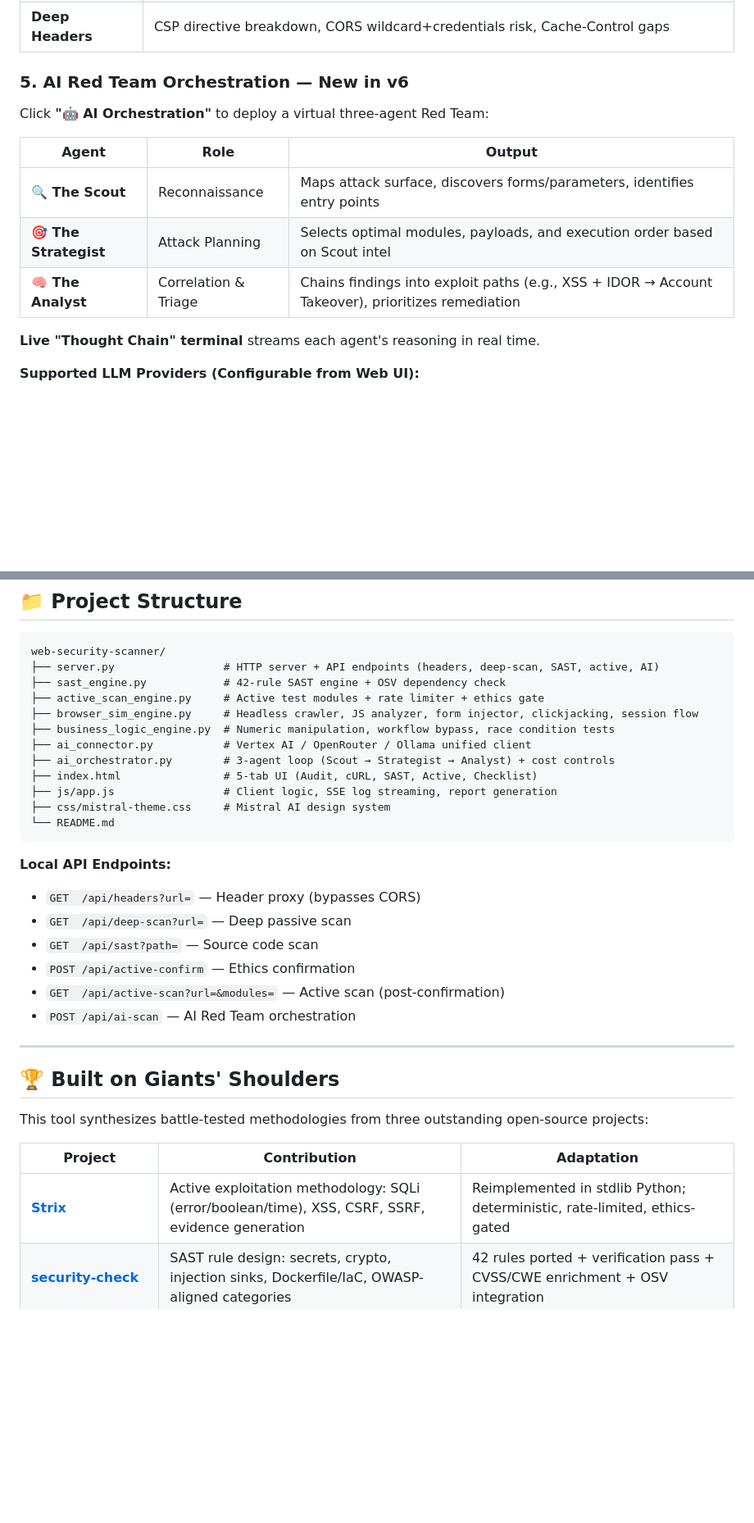
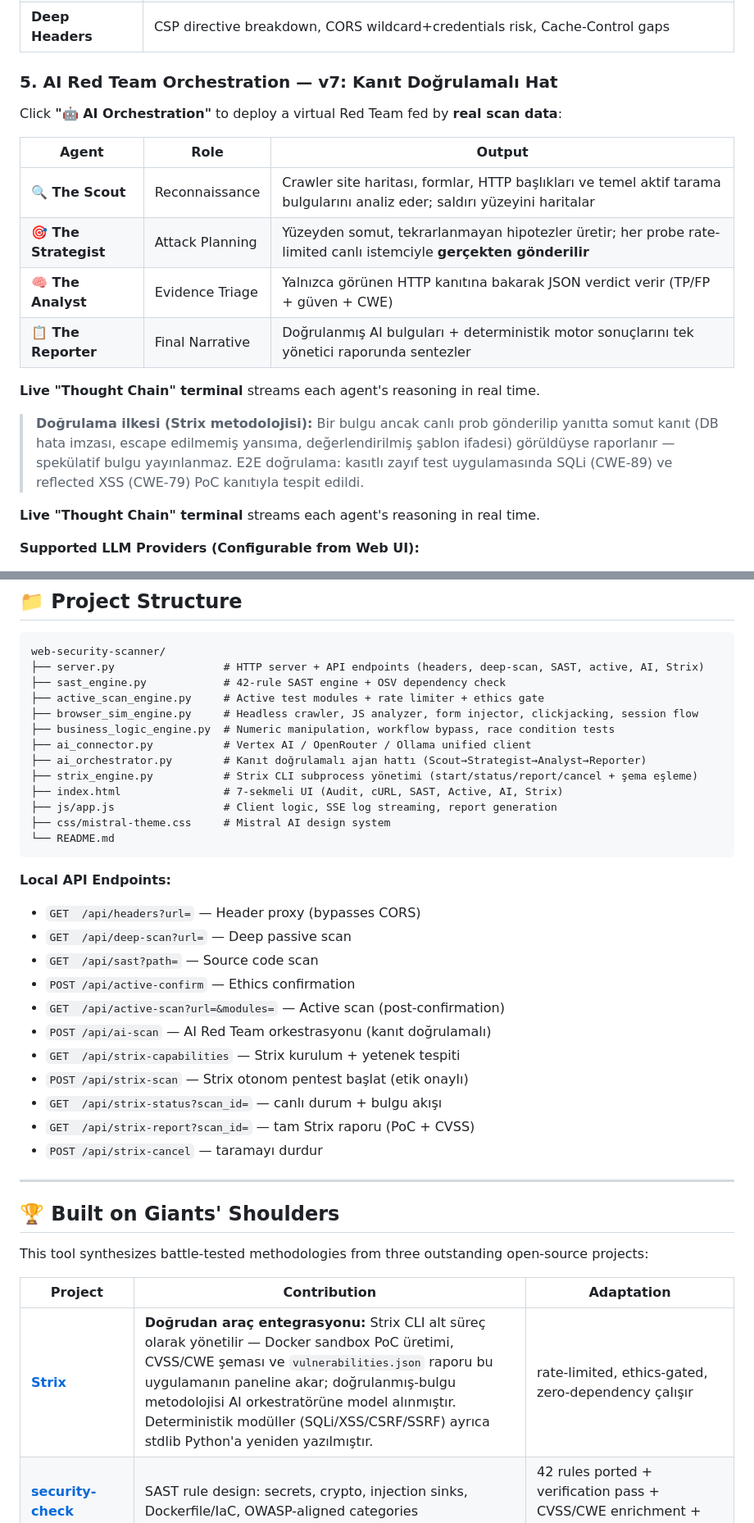
Before and after one commit to melihkarasu/web-security-scanner, a Markdown page: README.md, 2 parts joined by grey strips. Shown at 82% size. GitHub-like rendering; blank space fills up the shorter version.

````diff
--- a/README.md
+++ b/README.md
@@ -129,14 +130,19 @@ Rate-limited (1.5 s/req, max 60 req/scan), read-only payloads, mandatory ethical
 | **Port Scan** | 24 common TCP ports; DB/infra ports highlighted |
 | **Deep Headers** | CSP directive breakdown, CORS wildcard+credentials risk, Cache-Control gaps |
 
-### 5. AI Red Team Orchestration — **New in v6**
-Click **"🤖 AI Orchestration"** to deploy a virtual three-agent Red Team:
+### 5. AI Red Team Orchestration — **v7: Kanıt Doğrulamalı Hat**
+Click **"🤖 AI Orchestration"** to deploy a virtual Red Team fed by **real scan data**:
 
 | Agent | Role | Output |
 |-------|------|--------|
-| **🔍 The Scout** | Reconnaissance | Maps attack surface, discovers forms/parameters, identifies entry points |
-| **🎯 The Strategist** | Attack Planning | Selects optimal modules, payloads, and execution order based on Scout intel |
-| **🧠 The Analyst** | Correlation & Triage | Chains findings into exploit paths (e.g., XSS + IDOR → Account Takeover), prioritizes remediation |
+| **🔍 The Scout** | Reconnaissance | Crawler site haritası, formlar, HTTP başlıkları ve temel aktif tarama bulgularını analiz eder; saldırı yüzeyini haritalar |
+| **🎯 The Strategist** | Attack Planning | Yüzeyden somut, tekrarlanmayan hipotezler üretir; her probe rate-limited canlı istemciyle **gerçekten gönderilir** |
+| **🧠 The Analyst** | Evidence Triage | Yalnızca görünen HTTP kanıtına bakarak JSON verdict verir (TP/FP + güven + CWE) |
+| **📋 The Reporter** | Final Narrative | Doğrulanmış AI bulguları + deterministik motor sonuçlarını tek yönetici raporunda sentezler |
+
+**Live "Thought Chain" terminal** streams each agent's reasoning in real time.
+
+> **Doğrulama ilkesi (Strix metodolojisi):** Bir bulgu ancak canlı prob gönderilip yanıtta somut kanıt (DB hata imzası, escape edilmemiş yansıma, değerlendirilmiş şablon ifadesi) görüldüyse raporlanır — spekülatif bulgu yayınlanmaz. E2E doğrulama: kasıtlı zayıf test uygulamasında SQLi (CWE-89) ve reflected XSS (CWE-79) PoC kanıtıyla tespit edildi.
 
 **Live "Thought Chain" terminal** streams each agent's reasoning in real time.
 
@@ -176,14 +205,15 @@ Every finding includes: **Evidence** (HTTP response / code line), **Severity**,
 
 ```
 web-security-scanner/
-├── server.py                 # HTTP server + API endpoints (headers, deep-scan, SAST, active, AI)
+├── server.py                 # HTTP server + API endpoints (headers, deep-scan, SAST, active, AI, Strix)
 ├── sast_engine.py            # 42-rule SAST engine + OSV dependency check
 ├── active_scan_engine.py     # Active test modules + rate limiter + ethics gate
 ├── browser_sim_engine.py     # Headless crawler, JS analyzer, form injector, clickjacking, session flow
 ├── business_logic_engine.py  # Numeric manipulation, workflow bypass, race condition tests
 ├── ai_connector.py           # Vertex AI / OpenRouter / Ollama unified client
-├── ai_orchestrator.py        # 3-agent loop (Scout → Strategist → Analyst) + cost controls
-├── index.html                # 5-tab UI (Audit, cURL, SAST, Active, Checklist)
+├── ai_orchestrator.py        # Kanıt doğrulamalı ajan hattı (Scout→Strategist→Analyst→Reporter)
+├── strix_engine.py           # Strix CLI subprocess yönetimi (start/status/report/cancel + şema eşleme)
+├── index.html                # 7-sekmeli UI (Audit, cURL, SAST, Active, AI, Strix)
 ├── js/app.js                 # Client logic, SSE log streaming, report generation
 ├── css/mistral-theme.css     # Mistral AI design system
 └── README.md
@@ -195,7 +225,12 @@ web-security-scanner/
 - `GET  /api/sast?path=` — Source code scan
 - `POST /api/active-confirm` — Ethics confirmation
 - `GET  /api/active-scan?url=&modules=` — Active scan (post-confirmation)
-- `POST /api/ai-scan` — AI Red Team orchestration
+- `POST /api/ai-scan` — AI Red Team orkestrasyonu (kanıt doğrulamalı)
+- `GET  /api/strix-capabilities` — Strix kurulum + yetenek tespiti
+- `POST /api/strix-scan` — Strix otonom pentest başlat (etik onaylı)
+- `GET  /api/strix-status?scan_id=` — canlı durum + bulgu akışı
+- `GET  /api/strix-report?scan_id=` — tam Strix raporu (PoC + CVSS)
+- `POST /api/strix-cancel` — taramayı durdur
 
 ---
 
@@ -205,7 +240,7 @@ This tool synthesizes battle-tested methodologies from three outstanding open-so
 
 | Project | Contribution | Adaptation |
 |---------|--------------|------------|
-| **[Strix](https://github.com/usestrix/strix)** | Active exploitation methodology: SQLi (error/boolean/time), XSS, CSRF, SSRF, evidence generation | Reimplemented in stdlib Python; deterministic, rate-limited, ethics-gated |
+| **[Strix](https://github.com/usestrix/strix)** | **Doğrudan araç entegrasyonu:** Strix CLI alt süreç olarak yönetilir — Docker sandbox PoC üretimi, CVSS/CWE şeması ve `vulnerabilities.json` raporu bu uygulamanın paneline akar; doğrulanmış-bulgu metodolojisi AI orkestratörüne model alınmıştır. Deterministik modüller (SQLi/XSS/CSRF/SSRF) ayrıca stdlib Python'a yeniden yazılmıştır. | rate-limited, ethics-gated, zero-dependency çalışır |
 | **[security-check](https://github.com/ersinkoc/security-check)** | SAST rule design: secrets, crypto, injection sinks, Dockerfile/IaC, OWASP-aligned categories | 42 rules ported + verification pass + CVSS/CWE enrichment + OSV integration |
 | **[Cloudflare Security Audit Skill](https://github.com/cloudflare/security-audit-skill)** | Finding lifecycle: evidence-based findings, independent verification pass, coverage tracking | Applied to both SAST and active findings; Markdown/JSON/HTML report pipeline |
 
````
Also changed, not shown: other parts of README.md (+25 -1 lines).
